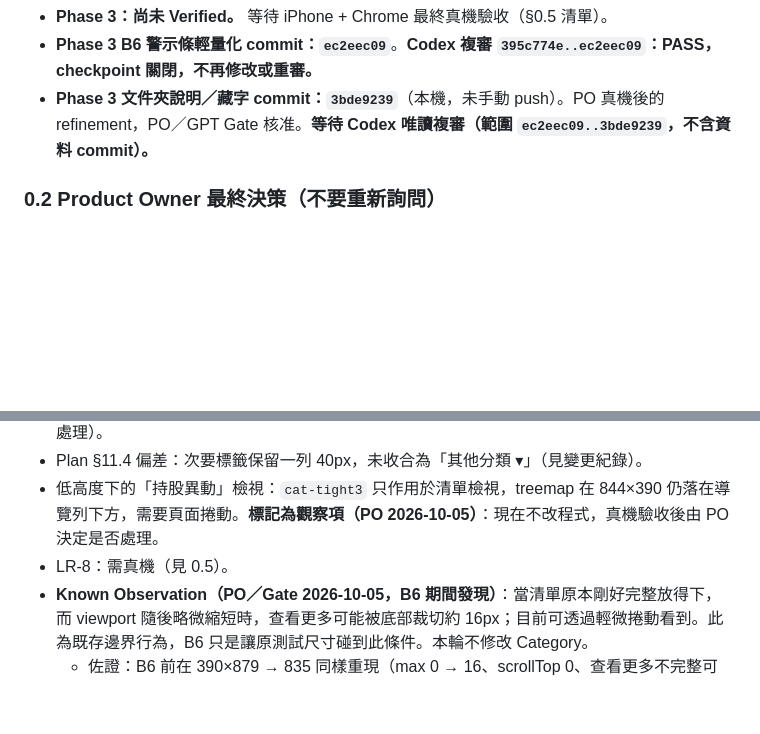
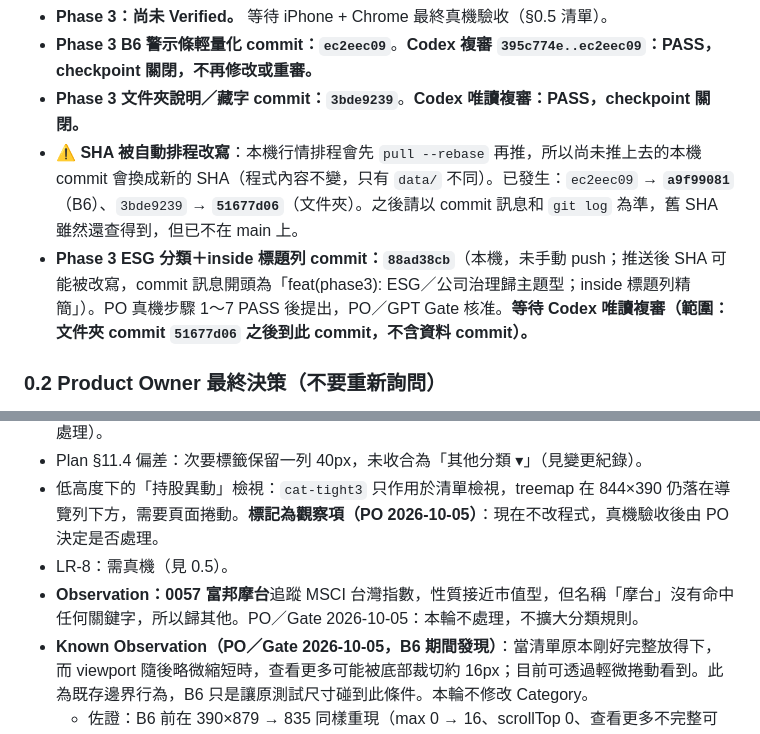
Before and after one commit to p14090060/cashflow-etf, a Markdown page: AI_HANDOFF.md, 2 parts joined by grey strips. GitHub-like rendering; blank space fills up the shorter version.

Commit message:
docs(handoff): 文件夾 Codex PASS 關閉、記錄 SHA 被自動排程改寫；ESG 分類＋inside 標題列完成（commit 88ad38cb），交 Codex 唯讀複審
Co-Authored-By: Claude Opus 5.5 <noreply@anthropic.com>

```diff
--- a/AI_HANDOFF.md
+++ b/AI_HANDOFF.md
@@ -24,7 +24,9 @@ Compact 後請先讀本檔與 `PHASE3_PLAN.md`，然後從「0.5 Phase 3 Coding
 - **Push 狀態（2026-10-05 確認）**：`395c774e`（程式）與 `ca262607`（handoff）已在 `origin/main`。研判是後續本機自動行情排程推送 main 時一併帶上去。**PO 已接受，不需 rollback**；GitHub Pages 已是 Phase 3 版本。
 - **Phase 3：尚未 Verified。** 等待 iPhone + Chrome 最終真機驗收（§0.5 清單）。
 - **Phase 3 B6 警示條輕量化 commit：`ec2eec09`**。**Codex 複審 `395c774e..ec2eec09`：PASS，checkpoint 關閉，不再修改或重審。**
-- **Phase 3 文件夾說明／藏字 commit：`3bde9239`**（本機，未手動 push）。PO 真機後的 refinement，PO／GPT Gate 核准。**等待 Codex 唯讀複審（範圍 `ec2eec09..3bde9239`，不含資料 commit）。**
+- **Phase 3 文件夾說明／藏字 commit：`3bde9239`**。**Codex 唯讀複審：PASS，checkpoint 關閉。**
+- **⚠ SHA 被自動排程改寫**：本機行情排程會先 `pull --rebase` 再推，所以尚未推上去的本機 commit 會換成新的 SHA（程式內容不變，只有 `data/` 不同）。已發生：`ec2eec09` → **`a9f99081`**（B6）、`3bde9239` → **`51677d06`**（文件夾）。之後請以 commit 訊息和 `git log` 為準，舊 SHA 雖然還查得到，但已不在 main 上。
+- **Phase 3 ESG 分類＋inside 標題列 commit：`88ad38cb`**（本機，未手動 push；推送後 SHA 可能被改寫，commit 訊息開頭為「feat(phase3): ESG／公司治理歸主題型；inside 標題列精簡」）。PO 真機步驟 1～7 PASS 後提出，PO／GPT Gate 核准。**等待 Codex 唯讀複審（範圍：文件夾 commit `51677d06` 之後到此 commit，不含資料 commit）。**
 
 ### 0.2 Product Owner 最終決策（不要重新詢問）
 
@@ -122,6 +138,7 @@ Compact 後請先讀本檔與 `PHASE3_PLAN.md`，然後從「0.5 Phase 3 Coding
 - Plan §11.4 偏差：次要標籤保留一列 40px，未收合為「其他分類 ▾」（見變更紀錄）。
 - 低高度下的「持股異動」檢視：`cat-tight3` 只作用於清單檢視，treemap 在 844×390 仍落在導覽列下方，需要頁面捲動。**標記為觀察項（PO 2026-10-05）**：現在不改程式，真機驗收後由 PO 決定是否處理。
 - LR-8：需真機（見 0.5）。
+- **Observation：0057 富邦摩台**追蹤 MSCI 台灣指數，性質接近市值型，但名稱「摩台」沒有命中任何關鍵字，所以歸其他。PO／Gate 2026-10-05：本輪不處理，不擴大分類規則。
 - **Known Observation（PO／Gate 2026-10-05，B6 期間發現）**：當清單原本剛好完整放得下，而 viewport 隨後略微縮短時，查看更多可能被底部裁切約 16px；目前可透過輕微捲動看到。此為既存邊界行為，B6 只是讓原測試尺寸碰到此條件。本輪不修改 Category。
   - 佐證：B6 前在 390×879 → 835 同樣重現（max 0 → 16、scrollTop 0、查看更多不完整可見）；B6 後 390×844 → 800 結果相同。
   - 處置：Phase 3 最終 iPhone 真機驗收時再觀察；只有真機實際造成明顯 UX 問題才另開修正。
```
Also changed, not shown: other parts of AI_HANDOFF.md (+16 -2 lines).
